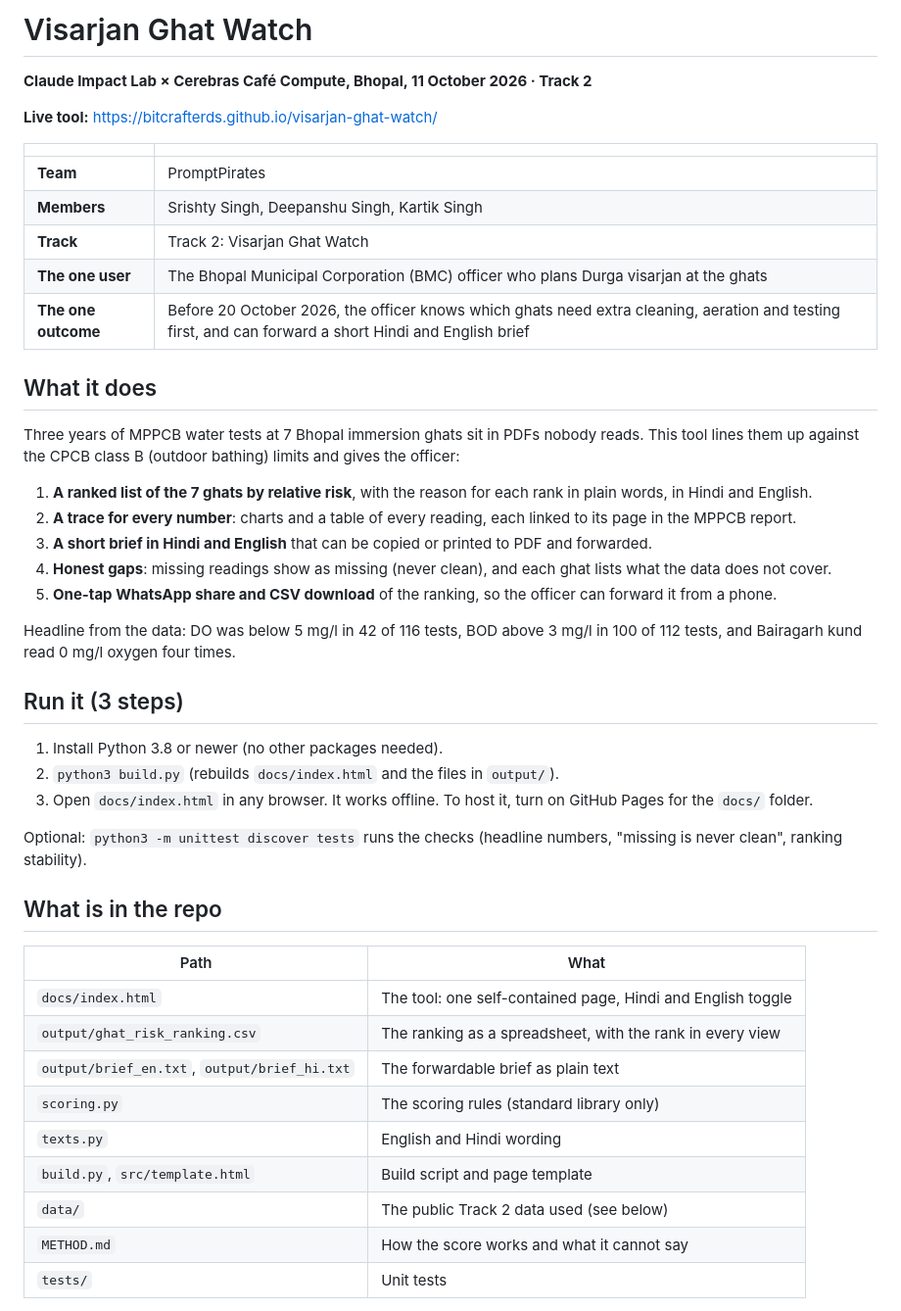
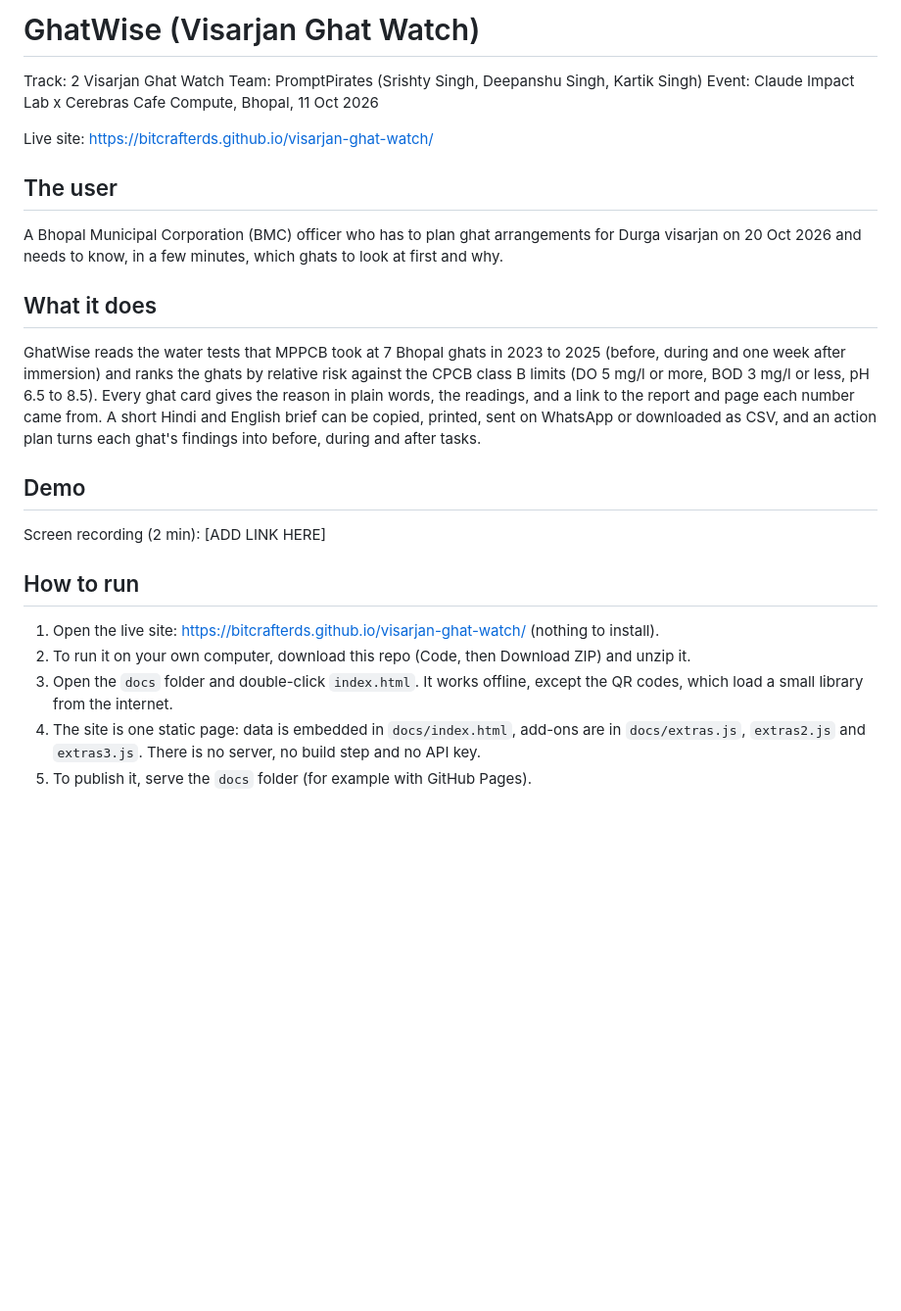
Before and after one commit to bitCrafterDS/visarjan-ghat-watch, a Markdown page: README.md, the part around one of its changes. Shown at 98% size. GitHub-like rendering; blank space fills up the shorter version.

```diff
--- a/README.md
+++ b/README.md
@@ -1,48 +1,24 @@
-# Visarjan Ghat Watch
+# GhatWise (Visarjan Ghat Watch)
 
-**Claude Impact Lab × Cerebras Café Compute, Bhopal, 11 October 2026 · Track 2**
+Track: 2 Visarjan Ghat Watch
+Team: PromptPirates (Srishty Singh, Deepanshu Singh, Kartik Singh)
+Event: Claude Impact Lab x Cerebras Cafe Compute, Bhopal, 11 Oct 2026
 
-**Live tool:** https://bitcrafterds.github.io/visarjan-ghat-watch/
+Live site: https://bitcrafterds.github.io/visarjan-ghat-watch/
 
-| | |
-|---|---|
-| **Team**            | PromptPirates |
-| **Members**         | Srishty Singh, Deepanshu Singh, Kartik Singh |
-| **Track** | Track 2: Visarjan Ghat Watch |
-| **The one user** | The Bhopal Municipal Corporation (BMC) officer who plans Durga visarjan at the ghats |
-| **The one outcome** | Before 20 October 2026, the officer knows which ghats need extra cleaning, aeration and testing first, and can forward a short Hindi and English brief |
+## The user
+A Bhopal Municipal Corporation (BMC) officer who has to plan ghat arrangements for Durga visarjan on 20 Oct 2026 and needs to know, in a few minutes, which ghats to look at first and why.
 
 ## What it does
+GhatWise reads the water tests that MPPCB took at 7 Bhopal ghats in 2023 to 2025 (before, during and one week after immersion) and ranks the ghats by relative risk against the CPCB class B limits (DO 5 mg/l or more, BOD 3 mg/l or less, pH 6.5 to 8.5). Every ghat card gives the reason in plain words, the readings, and a link to the report and page each number came from. A short Hindi and English brief can be copied, printed, sent on WhatsApp or downloaded as CSV, and an action plan turns each ghat's findings into before, during and after tasks.
 
-Three years of MPPCB water tests at 7 Bhopal immersion ghats sit in PDFs nobody reads. This tool lines them up against the CPCB class B (outdoor bathing) limits and gives the officer:
+## Demo
+Screen recording (2 min): [ADD LINK HERE]
 
-1. **A ranked list of the 7 ghats by relative risk**, with the reason for each rank in plain words, in Hindi and English.
-2. **A trace for every number**: charts and a table of every reading, each linked to its page in the MPPCB report.
-3. **A short brief in Hindi and English** that can be copied or printed to PDF and forwarded.
-4. **Honest gaps**: missing readings show as missing (never clean), and each ghat lists what the data does not cover.
-5. **One-tap WhatsApp share and CSV download** of the ranking, so the officer can forward it from a phone.
+## How to run
+1. Open the live site: https://bitcrafterds.github.io/visarjan-ghat-watch/ (nothing to install).
+2. To run it on your own computer, download this repo (Code, then Download ZIP) and unzip it.
+3. Open the `docs` folder and double-click `index.html`. It works offline, except the QR codes, which load a small library from the internet.
+4. The site is one static page: data is embedded in `docs/index.html`, add-ons are in `docs/extras.js`, `extras2.js` and `extras3.js`. There is no server, no build step and no API key.
+5. To publish it, serve the `docs` folder (for example with GitHub Pages).
 
-Headline from the data: DO was below 5 mg/l in 42 of 116 tests, BOD above 3 mg/l in 100 of 112 tests, and Bairagarh kund read 0 mg/l oxygen four times.
-
-## Run it (3 steps)
-
-1. Install Python 3.8 or newer (no other packages needed).
-2. `python3 build.py` (rebuilds `docs/index.html` and the files in `output/`).
-3. Open `docs/index.html` in any browser. It works offline. To host it, turn on GitHub Pages for the `docs/` folder.
-
-Optional: `python3 -m unittest discover tests` runs the checks (headline numbers, "missing is never clean", ranking stability).
-
-## What is in the repo
-
-| Path | What |
-|---|---|
-| `docs/index.html` | The tool: one self-contained page, Hindi and English toggle |
-| `output/ghat_risk_ranking.csv` | The ranking as a spreadsheet, with the rank in every view |
-| `output/brief_en.txt`, `output/brief_hi.txt` | The forwardable brief as plain text |
-| `scoring.py` | The scoring rules (standard library only) |
-| `texts.py` | English and Hindi wording |
-| `build.py`, `src/template.html` | Build script and page template |
-| `data/` | The public Track 2 data used (see below) |
-| `METHOD.md` | How the score works and what it cannot say |
-| `tests/` | Unit tests |
-
```
Also changed, not shown: other parts of README.md (+23 -41 lines).
